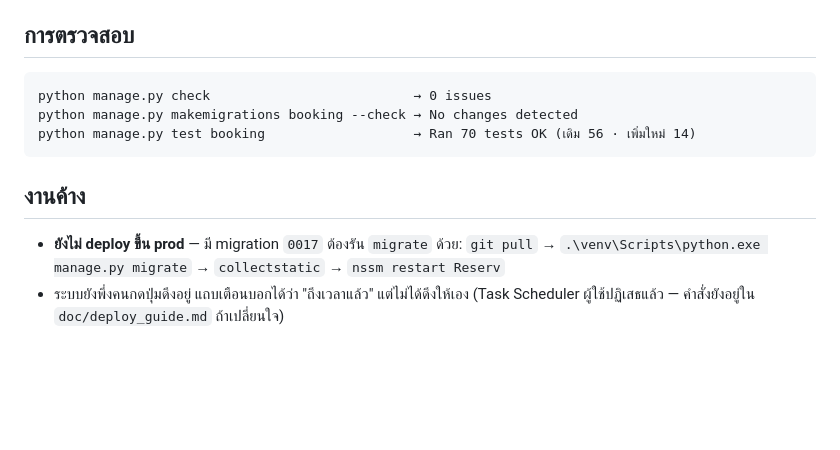
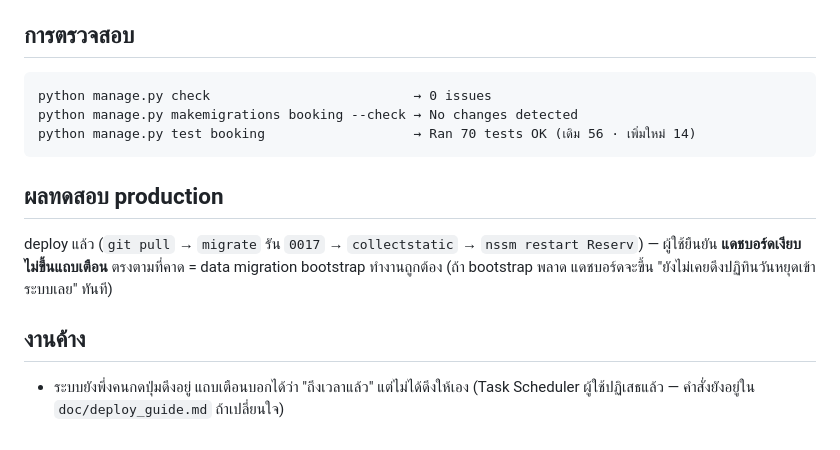
Before and after one commit to azimuthotg/reserv, a Markdown page: doc/progress-2026-08-10.md, the part around the change. Drawn GitHub-style; blank space fills up the shorter version.

Commit message:
docs: บันทึกผล deploy แถบเตือนข้อมูลวันหยุดค้าง — prod ผ่าน
แดชบอร์ดเงียบตามที่คาด ยืนยันว่า data migration bootstrap ทำงานถูก
(ถ้าพลาดจะขึ้น "ยังไม่เคยดึงปฏิทินวันหยุดเข้าระบบเลย" ทันทีที่ deploy)

Co-Authored-By: Claude Opus 5 <noreply@anthropic.com>

````diff
--- a/doc/progress-2026-08-10.md
+++ b/doc/progress-2026-08-10.md
@@ -53,9 +53,13 @@ python manage.py makemigrations booking --check → No changes detected
 python manage.py test booking                   → Ran 70 tests OK (เดิม 56 · เพิ่มใหม่ 14)
 ```
 
+## ผลทดสอบ production
+
+deploy แล้ว (`git pull` → `migrate` รัน `0017` → `collectstatic` → `nssm restart Reserv`) — ผู้ใช้ยืนยัน
+**แดชบอร์ดเงียบ ไม่ขึ้นแถบเตือน** ตรงตามที่คาด = data migration bootstrap ทำงานถูกต้อง
+(ถ้า bootstrap พลาด แดชบอร์ดจะขึ้น "ยังไม่เคยดึงปฏิทินวันหยุดเข้าระบบเลย" ทันที)
+
 ## งานค้าง
 
-- **ยังไม่ deploy ขึ้น prod** — มี migration `0017` ต้องรัน `migrate` ด้วย:
-  `git pull` → `.\venv\Scripts\python.exe manage.py migrate` → `collectstatic` → `nssm restart Reserv`
 - ระบบยังพึ่งคนกดปุ่มดึงอยู่ แถบเตือนบอกได้ว่า "ถึงเวลาแล้ว" แต่ไม่ได้ดึงให้เอง
   (Task Scheduler ผู้ใช้ปฏิเสธแล้ว — คำสั่งยังอยู่ใน `doc/deploy_guide.md` ถ้าเปลี่ยนใจ)
````
Also changed, not shown: CLAUDE.md (+1 -2 lines).
